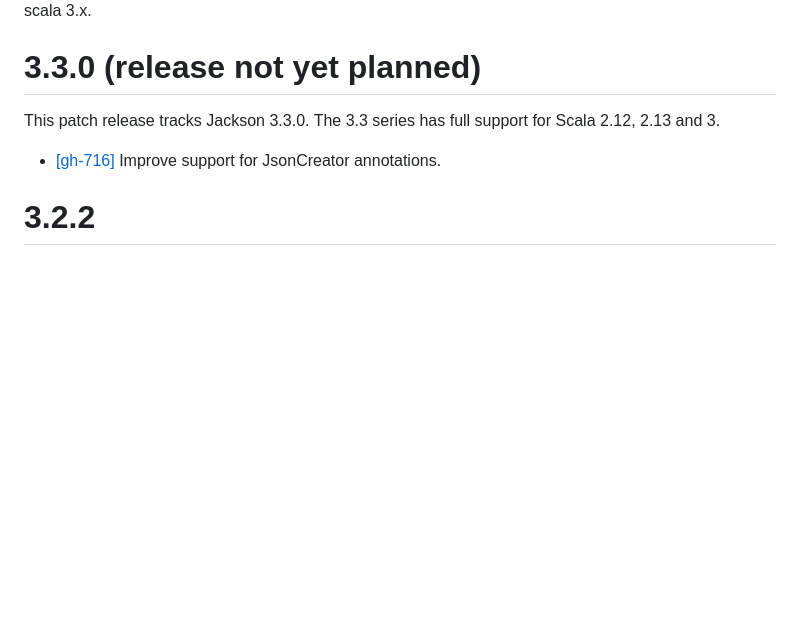
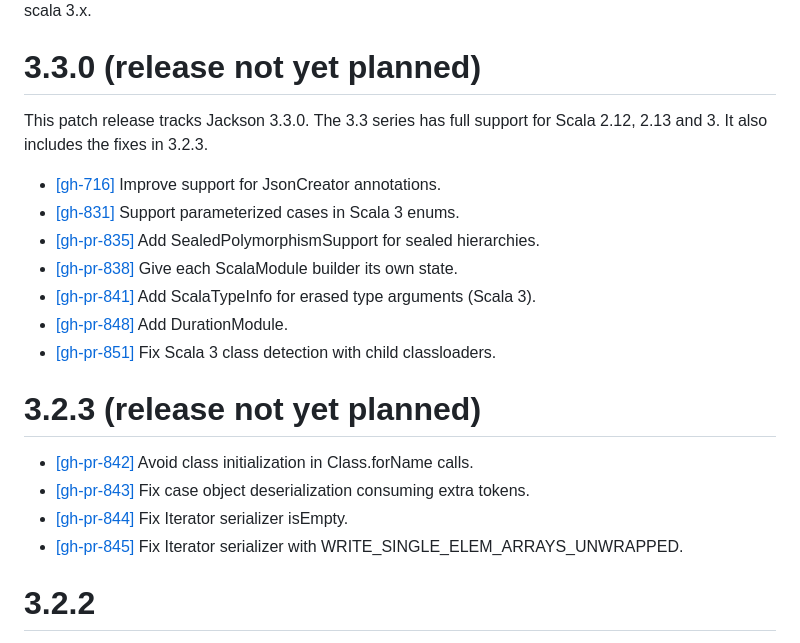
Before and after one commit to FasterXML/jackson-module-scala, a Markdown page: release-notes/VERSION3.md, the part around the change. Rendered like a GitHub page; blank space fills up the shorter version.

Commit message:
release notes for 3.2.3 and 3.3.0
Co-Authored-By: Claude Opus 5 (1M context) <noreply@anthropic.com>

```diff
--- a/release-notes/VERSION3.md
+++ b/release-notes/VERSION3.md
@@ -3,8 +3,22 @@ Check VERSION.md for jackson-module-scala 2.x release information. This file tra
 # 3.3.0 (release not yet planned)
 
 This patch release tracks Jackson 3.3.0. The 3.3 series has full support for Scala 2.12, 2.13 and 3.
+It also includes the fixes in 3.2.3.
 
 * [[gh-716]](https://github.com/FasterXML/jackson-module-scala/issues/716) Improve support for JsonCreator annotations.
+* [[gh-831]](https://github.com/FasterXML/jackson-module-scala/issues/831) Support parameterized cases in Scala 3 enums.
+* [[gh-pr-835]](https://github.com/FasterXML/jackson-module-scala/pull/835) Add SealedPolymorphismSupport for sealed hierarchies.
+* [[gh-pr-838]](https://github.com/FasterXML/jackson-module-scala/pull/838) Give each ScalaModule builder its own state.
+* [[gh-pr-841]](https://github.com/FasterXML/jackson-module-scala/pull/841) Add ScalaTypeInfo for erased type arguments (Scala 3).
+* [[gh-pr-848]](https://github.com/FasterXML/jackson-module-scala/pull/848) Add DurationModule.
+* [[gh-pr-851]](https://github.com/FasterXML/jackson-module-scala/pull/851) Fix Scala 3 class detection with child classloaders.
+
+# 3.2.3 (release not yet planned)
+
+* [[gh-pr-842]](https://github.com/FasterXML/jackson-module-scala/pull/842) Avoid class initialization in Class.forName calls.
+* [[gh-pr-843]](https://github.com/FasterXML/jackson-module-scala/pull/843) Fix case object deserialization consuming extra tokens.
+* [[gh-pr-844]](https://github.com/FasterXML/jackson-module-scala/pull/844) Fix Iterator serializer isEmpty.
+* [[gh-pr-845]](https://github.com/FasterXML/jackson-module-scala/pull/845) Fix Iterator serializer with WRITE_SINGLE_ELEM_ARRAYS_UNWRAPPED.
 
 # 3.2.2
 
```
